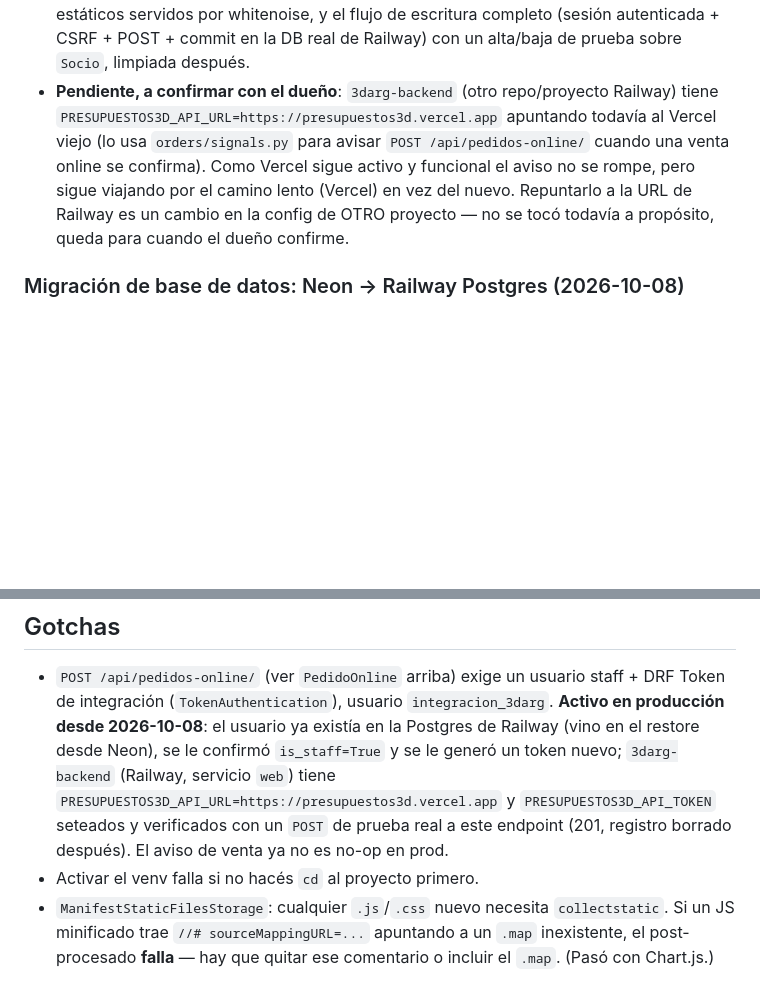
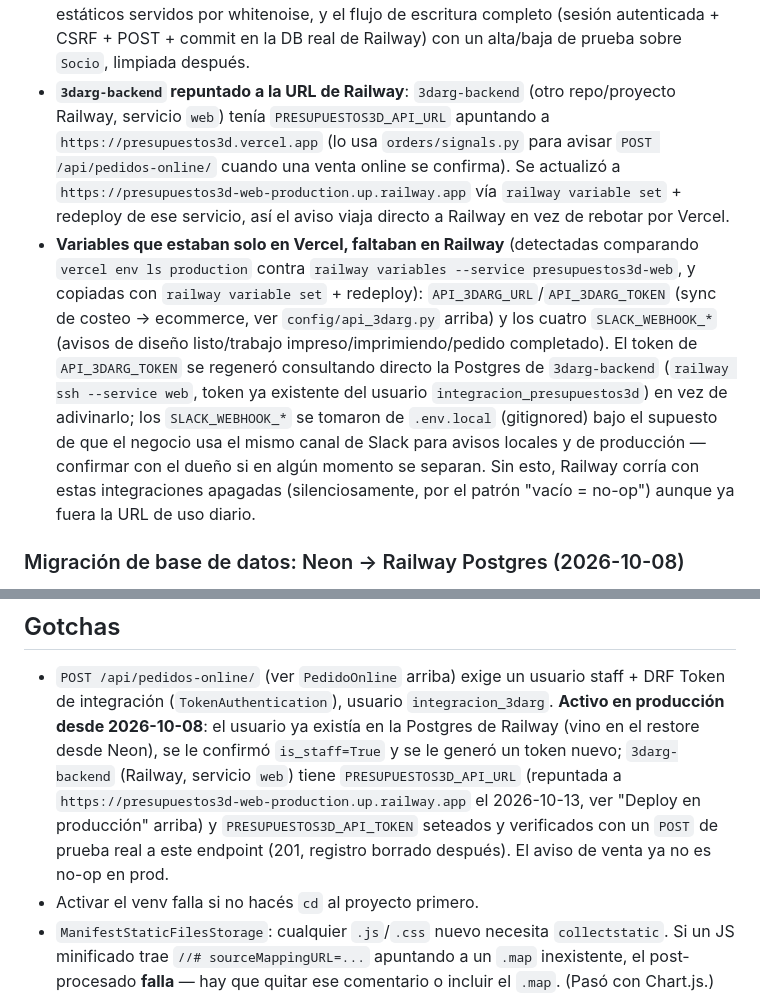
Before and after one commit to maxinunezz/presupuestos3d, a Markdown page: CLAUDE.md, 2 parts joined by grey strips. Rendered like a GitHub page; blank space fills up the shorter version.

Commit message:
docs: documentar reemplazo de PRESUPUESTOS3D_API_URL y gaps de env vars Railway vs Vercel
Se repuntó PRESUPUESTOS3D_API_URL en 3darg-backend (Vercel -> Railway) y se
detectó/corrigió que a Railway le faltaban API_3DARG_URL/API_3DARG_TOKEN y
los cuatro SLACK_WEBHOOK_* que sí estaban configurados en Vercel: esas
integraciones corrían apagadas en la URL que ya es la de uso diario.

```diff
--- a/CLAUDE.md
+++ b/CLAUDE.md
@@ -86,14 +86,28 @@ Panel de costos 12.1s→1.3s, listado de Productos 4.5s→1.4s.
   flujo de escritura completo (sesión autenticada + CSRF + POST + commit en
   la DB real de Railway) con un alta/baja de prueba sobre `Socio`, limpiada
   después.
-- **Pendiente, a confirmar con el dueño**: `3darg-backend` (otro repo/proyecto
-  Railway) tiene `PRESUPUESTOS3D_API_URL=https://presupuestos3d.vercel.app`
-  apuntando todavía al Vercel viejo (lo usa `orders/signals.py` para avisar
-  `POST /api/pedidos-online/` cuando una venta online se confirma). Como
-  Vercel sigue activo y funcional el aviso no se rompe, pero sigue viajando
-  por el camino lento (Vercel) en vez del nuevo. Repuntarlo a la URL de
-  Railway es un cambio en la config de OTRO proyecto — no se tocó todavía a
-  propósito, queda para cuando el dueño confirme.
+- **`3darg-backend` repuntado a la URL de Railway**: `3darg-backend` (otro
+  repo/proyecto Railway, servicio `web`) tenía `PRESUPUESTOS3D_API_URL`
+  apuntando a `https://presupuestos3d.vercel.app` (lo usa
+  `orders/signals.py` para avisar `POST /api/pedidos-online/` cuando una
+  venta online se confirma). Se actualizó a
+  `https://presupuestos3d-web-production.up.railway.app` vía `railway
+  variable set` + redeploy de ese servicio, así el aviso viaja directo a
+  Railway en vez de rebotar por Vercel.
+- **Variables que estaban solo en Vercel, faltaban en Railway** (detectadas
+  comparando `vercel env ls production` contra `railway variables --service
+  presupuestos3d-web`, y copiadas con `railway variable set` + redeploy):
+  `API_3DARG_URL`/`API_3DARG_TOKEN` (sync de costeo → ecommerce, ver
+  `config/api_3darg.py` arriba) y los cuatro `SLACK_WEBHOOK_*` (avisos de
+  diseño listo/trabajo impreso/imprimiendo/pedido completado). El token de
+  `API_3DARG_TOKEN` se regeneró consultando directo la Postgres de
+  `3darg-backend` (`railway ssh --service web`, token ya existente del
+  usuario `integracion_presupuestos3d`) en vez de adivinarlo; los
+  `SLACK_WEBHOOK_*` se tomaron de `.env.local` (gitignored) bajo el supuesto
+  de que el negocio usa el mismo canal de Slack para avisos locales y de
+  producción — confirmar con el dueño si en algún momento se separan.
+  Sin esto, Railway corría con estas integraciones apagadas (silenciosamente,
+  por el patrón "vacío = no-op") aunque ya fuera la URL de uso diario.
 
 ### Migración de base de datos: Neon → Railway Postgres (2026-10-08)
 
@@ -674,10 +688,11 @@ compras de insumos, que van por inventory). Sirve para el resultado operativo.
   `integracion_3darg`. **Activo en producción desde 2026-10-08**: el usuario
   ya existía en la Postgres de Railway (vino en el restore desde Neon), se le
   confirmó `is_staff=True` y se le generó un token nuevo; `3darg-backend`
-  (Railway, servicio `web`) tiene `PRESUPUESTOS3D_API_URL=https://presupuestos3d.vercel.app`
-  y `PRESUPUESTOS3D_API_TOKEN` seteados y verificados con un `POST` de prueba
-  real a este endpoint (201, registro borrado después). El aviso de venta ya
-  no es no-op en prod.
+  (Railway, servicio `web`) tiene `PRESUPUESTOS3D_API_URL` (repuntada a
+  `https://presupuestos3d-web-production.up.railway.app` el 2026-10-13, ver
+  "Deploy en producción" arriba) y `PRESUPUESTOS3D_API_TOKEN` seteados y
+  verificados con un `POST` de prueba real a este endpoint (201, registro
+  borrado después). El aviso de venta ya no es no-op en prod.
 - Activar el venv falla si no hacés `cd` al proyecto primero.
 - `ManifestStaticFilesStorage`: cualquier `.js`/`.css` nuevo necesita
   `collectstatic`. Si un JS minificado trae `//# sourceMappingURL=...` apuntando
```
